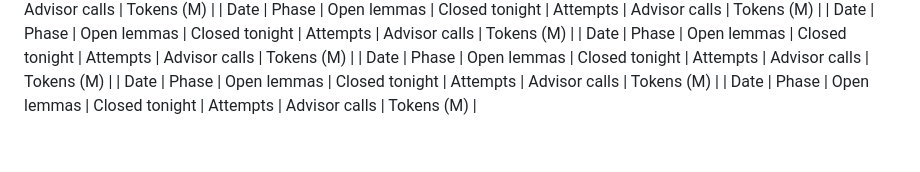
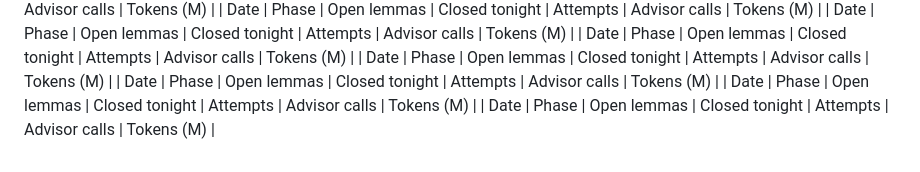
Before and after one commit to ZaytaM/log-gas-lean, a Markdown page: state/tracker.md, the part around the change. Rendered like a GitHub page.

```diff
--- a/state/tracker.md
+++ b/state/tracker.md
@@ -47,3 +47,4 @@
 | Date | Phase | Open lemmas | Closed tonight | Attempts | Advisor calls | Tokens (M) |
 | Date | Phase | Open lemmas | Closed tonight | Attempts | Advisor calls | Tokens (M) |
 | Date | Phase | Open lemmas | Closed tonight | Attempts | Advisor calls | Tokens (M) |
+| Date | Phase | Open lemmas | Closed tonight | Attempts | Advisor calls | Tokens (M) |
```
Also changed, not shown: reports/2026-10-19.md (+20 -19 lines).
